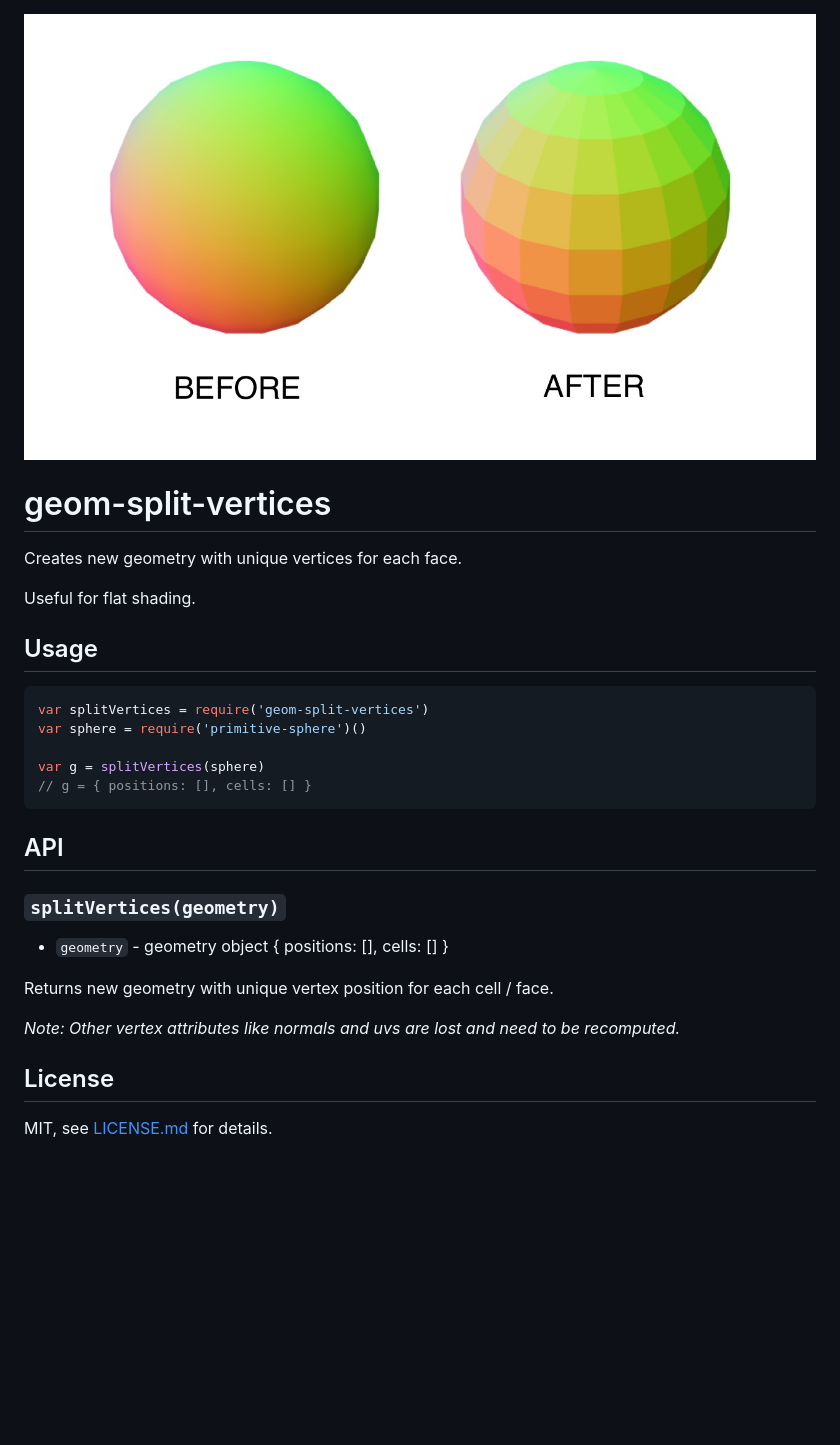
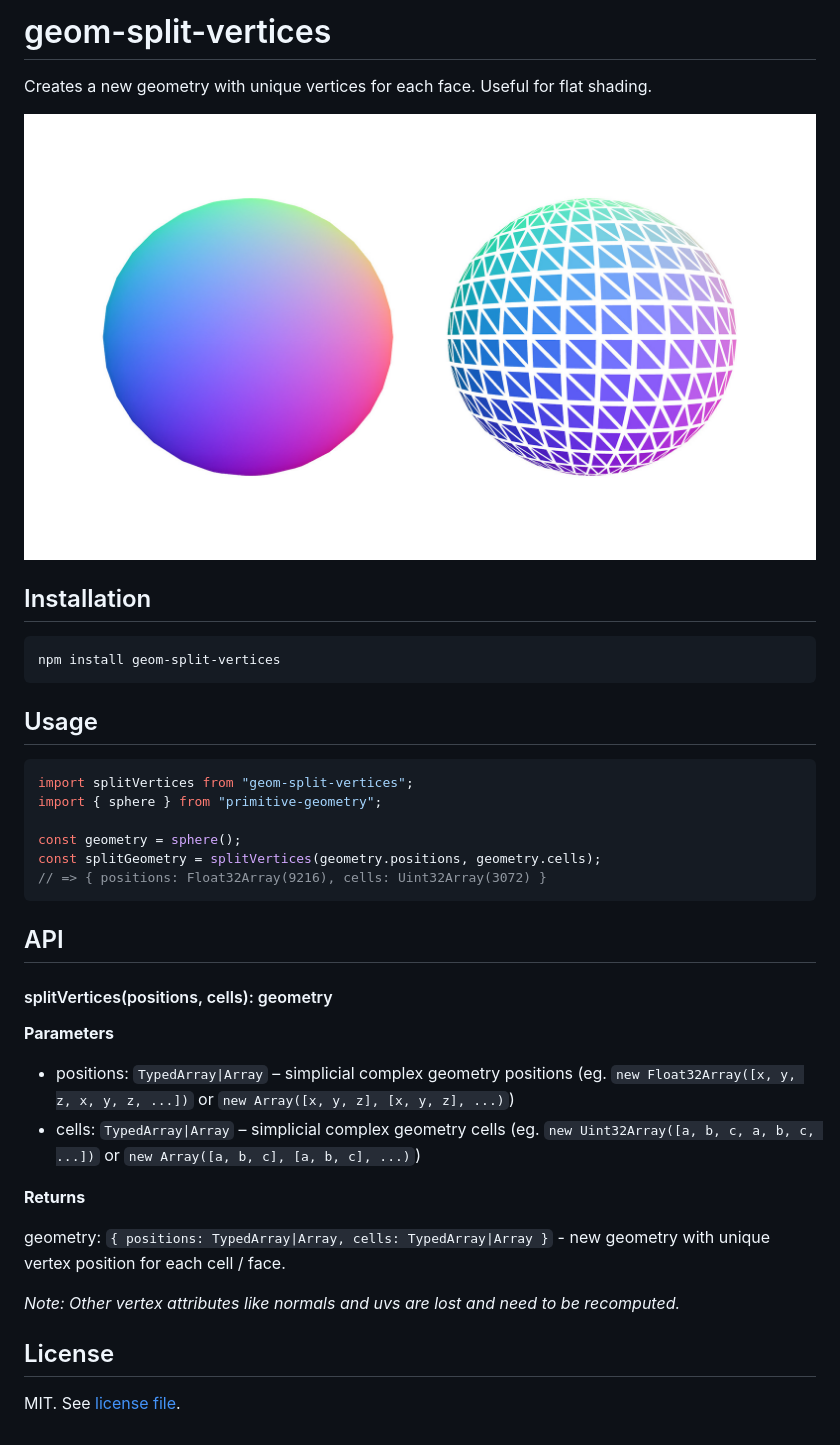
Before and after one commit to vorg/geom-split-vertices, a Markdown page: README.md, the part around the change. Rendered like a GitHub page; pictures changed too: screenshot.jpg; blank space fills up the shorter version.

Commit message:
feat: add support for typed array geometries
- add example

BREAKING CHANGE: use ESM

````diff
--- a/README.md
+++ b/README.md
@@ -1,31 +1,41 @@
+# geom-split-vertices
+
+Creates a new geometry with unique vertices for each face. Useful for flat shading.
+
 ![](screenshot.jpg)
 
-# geom-split-vertices
+## Installation
 
-Creates new geometry with unique vertices for each face.
-
-Useful for flat shading.
+```bash
+npm install geom-split-vertices
+```
 
 ## Usage
 
-```javascript
-var splitVertices = require('geom-split-vertices')
-var sphere = require('primitive-sphere')()
+```js
+import splitVertices from "geom-split-vertices";
+import { sphere } from "primitive-geometry";
 
-var g = splitVertices(sphere)
-// g = { positions: [], cells: [] }
+const geometry = sphere();
+const splitGeometry = splitVertices(geometry.positions, geometry.cells);
+// => { positions: Float32Array(9216), cells: Uint32Array(3072) }
 ```
 
 ## API
 
-### `splitVertices(geometry)`
+#### splitVertices(positions, cells): geometry
 
-- `geometry` - geometry object { positions: [], cells: [] }
+**Parameters**
 
-Returns new geometry with unique vertex position for each cell / face.
+- positions: `TypedArray|Array` – simplicial complex geometry positions (eg. `new Float32Array([x, y, z, x, y, z, ...])` or `new Array([x, y, z], [x, y, z], ...)`)
+- cells: `TypedArray|Array` – simplicial complex geometry cells (eg. `new Uint32Array([a, b, c, a, b, c, ...])` or `new Array([a, b, c], [a, b, c], ...)`)
 
-*Note: Other vertex attributes like normals and uvs are lost and need to be recomputed.*
+**Returns**
+
+geometry: `{ positions: TypedArray|Array, cells: TypedArray|Array }` - new geometry with unique vertex position for each cell / face.
+
+_Note: Other vertex attributes like normals and uvs are lost and need to be recomputed._
 
 ## License
 
-MIT, see [LICENSE.md](http://github.com/vorg/geom-split-vertices/blob/master/LICENSE.md) for details.
+MIT. See [license file](https://github.com/vorg/geom-split-vertices/blob/master/LICENSE.md).
````
Also changed, not shown: 8 other files.
